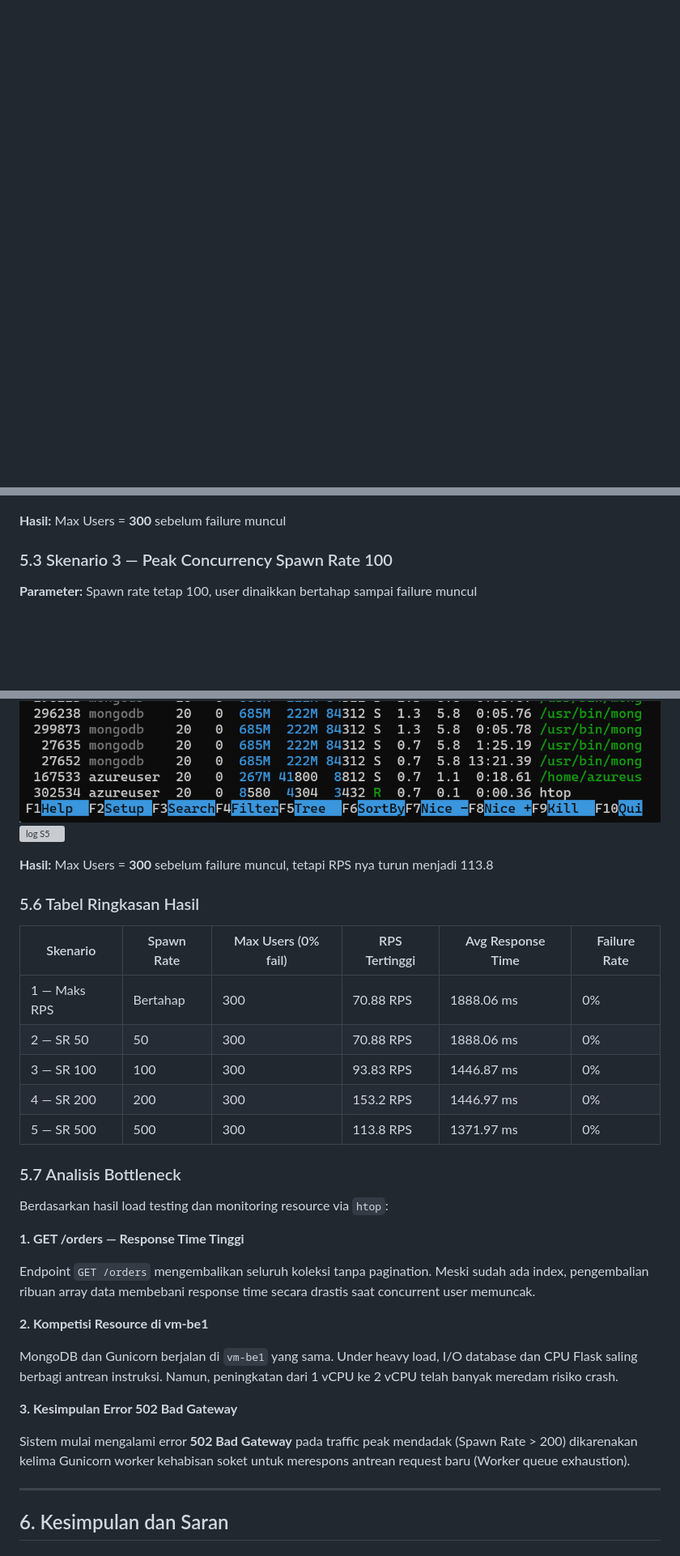
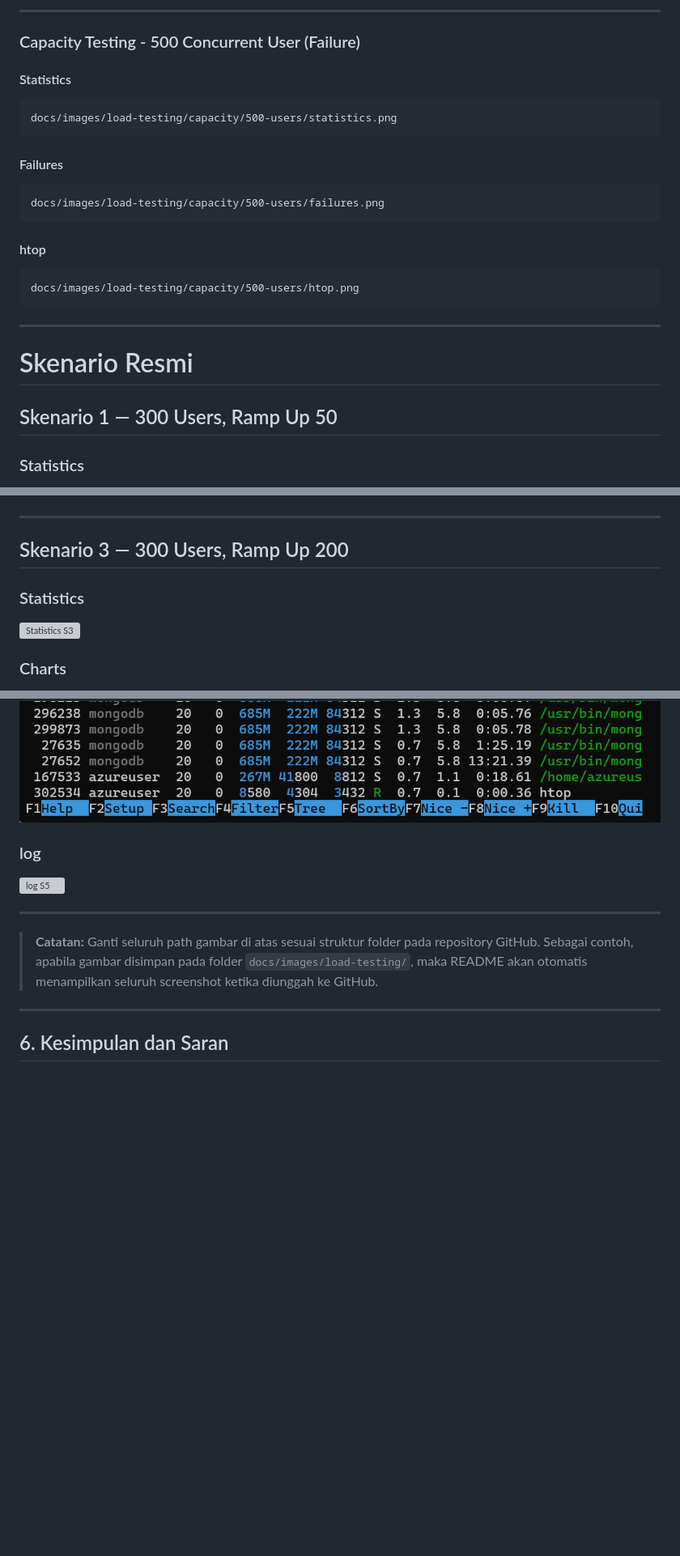
Before and after one commit to oooryzaaa/FP-TKA-C02, a Markdown page: README laporan fix.md, 3 parts joined by grey strips. Shown at 81% size. GitHub-like rendering; blank space fills up the shorter version; grey boxes are pictures that could not be loaded.

````diff
--- a/README laporan fix.md
+++ b/README laporan fix.md
@@ -477,0 +585,30 @@ mongosh orders_db --eval "db.orders.deleteMany({})"
+---
+
+### Capacity Testing - 500 Concurrent User (Failure)
+
+#### Statistics
+
+```text
+docs/images/load-testing/capacity/500-users/statistics.png
+```
+
+#### Failures
+
+```text
+docs/images/load-testing/capacity/500-users/failures.png
+```
+
+#### htop
+
+```text
+docs/images/load-testing/capacity/500-users/htop.png
+```
+
+---
+
+# Skenario Resmi
+
+## Skenario 1 — 300 Users, Ramp Up 50
+
+### Statistics
+
@@ -491,9 +639,13 @@ mongosh orders_db --eval "db.orders.deleteMany({})"
 ![htop S2](result/s2_htop.png)
 
-**Hasil:** Max Users = **300** sebelum failure muncul
+---
 
-### 5.3 Skenario 3 — Peak Concurrency Spawn Rate 100
+## Skenario 3 — 300 Users, Ramp Up 200
 
-**Parameter:** Spawn rate tetap 100, user dinaikkan bertahap sampai failure muncul
+### Statistics
+
+![Statistics S3](result/s3_statistics.png)
+
+### Charts
 
 ![Charts S3](result/s3_charts.png)
@@ -523,36 +692,14 @@ mongosh orders_db --eval "db.orders.deleteMany({})"
 ![htop S5](result/s5_htop.png)
 ![htop S5](result/s5_htop(1).png)
 ![htop S5](result/s5_htop(2).png)
+
+### log
+
 ![log S5](result/s5_log.png)
 
-**Hasil:** Max Users = **300** sebelum failure muncul, tetapi RPS nya turun menjadi 113.8
+---
 
-### 5.6 Tabel Ringkasan Hasil
-
-| Skenario | Spawn Rate | Max Users (0% fail) | RPS Tertinggi | Avg Response Time | Failure Rate |
-|----------|------------|---------------------|---------------|-------------------|--------------|
-| 1 — Maks RPS | Bertahap | 300 | 70.88 RPS | 1888.06 ms | 0% |
-| 2 — SR 50 | 50 | 300 | 70.88 RPS | 1888.06 ms | 0% |
-| 3 — SR 100 | 100 | 300 | 93.83 RPS | 1446.87 ms | 0% |
-| 4 — SR 200 | 200 |300 | 153.2 RPS | 1446.97 ms | 0% |
-| 5 — SR 500 | 500 | 300 | 113.8 RPS | 1371.97 ms | 0% |
-
-### 5.7 Analisis Bottleneck
-
-Berdasarkan hasil load testing dan monitoring resource via `htop`:
-
-**1. GET /orders — Response Time Tinggi**
-
-Endpoint `GET /orders` mengembalikan seluruh koleksi tanpa pagination. Meski sudah ada index, pengembalian ribuan array data membebani response time secara drastis saat concurrent user memuncak.
-
-**2. Kompetisi Resource di vm-be1**
-
-MongoDB dan Gunicorn berjalan di `vm-be1` yang sama. Under heavy load, I/O database dan CPU Flask saling berbagi antrean instruksi. Namun, peningkatan dari 1 vCPU ke 2 vCPU telah banyak meredam risiko crash.
-
-**3. Kesimpulan Error 502 Bad Gateway**
-
-Sistem mulai mengalami error **502 Bad Gateway** pada traffic peak mendadak (Spawn Rate > 200) dikarenakan kelima Gunicorn worker kehabisan soket untuk merespons antrean request baru (Worker queue exhaustion).
-
+> **Catatan:** Ganti seluruh path gambar di atas sesuai struktur folder pada repository GitHub. Sebagai contoh, apabila gambar disimpan pada folder `docs/images/load-testing/`, maka README akan otomatis menampilkan seluruh screenshot ketika diunggah ke GitHub.
 ---
 
 ## 6. Kesimpulan dan Saran
````
Also changed, not shown: other parts of README laporan fix.md (+166 -31 lines).
